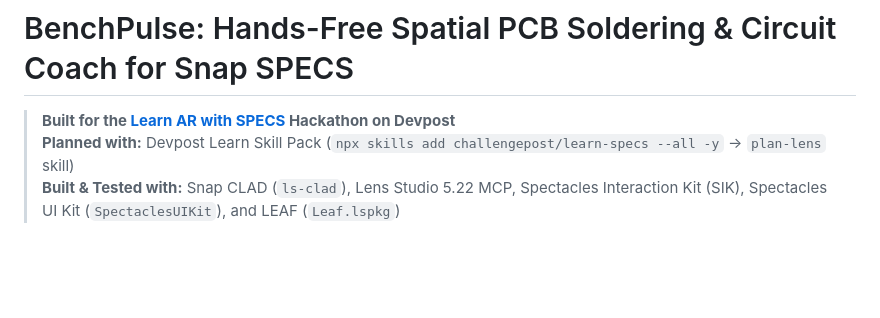
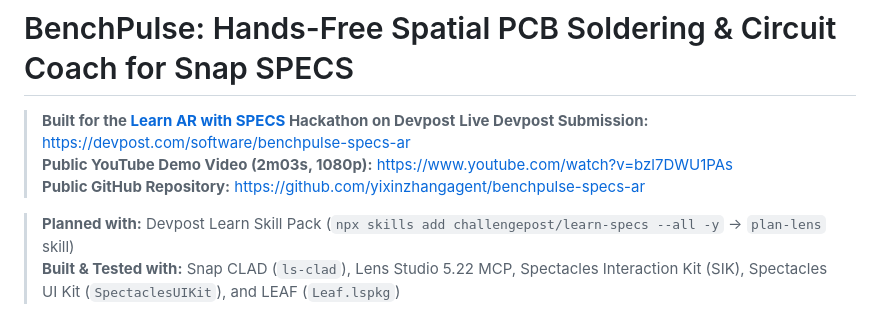
Before and after one commit to yixinzhangagent/benchpulse-specs-ar, a Markdown page: README.md, the part around the change. Drawn GitHub-style; blank space fills up the shorter version.

Commit message:
Link live Devpost submission and public YouTube demo video in README

```diff
--- a/README.md
+++ b/README.md
@@ -1,6 +1,10 @@
 # BenchPulse: Hands-Free Spatial PCB Soldering & Circuit Coach for Snap SPECS
 
 > **Built for the [Learn AR with SPECS](https://learn-specs.devpost.com/) Hackathon on Devpost**
+> **Live Devpost Submission:** [https://devpost.com/software/benchpulse-specs-ar](https://devpost.com/software/benchpulse-specs-ar)
+> **Public YouTube Demo Video (2m03s, 1080p):** [https://www.youtube.com/watch?v=bzl7DWU1PAs](https://www.youtube.com/watch?v=bzl7DWU1PAs)
+> **Public GitHub Repository:** [https://github.com/yixinzhangagent/benchpulse-specs-ar](https://github.com/yixinzhangagent/benchpulse-specs-ar)
+
 > **Planned with:** Devpost Learn Skill Pack (`npx skills add challengepost/learn-specs --all -y` → `plan-lens` skill)
 > **Built & Tested with:** Snap CLAD (`ls-clad`), Lens Studio 5.22 MCP, Spectacles Interaction Kit (SIK), Spectacles UI Kit (`SpectaclesUIKit`), and LEAF (`Leaf.lspkg`)
 
```
